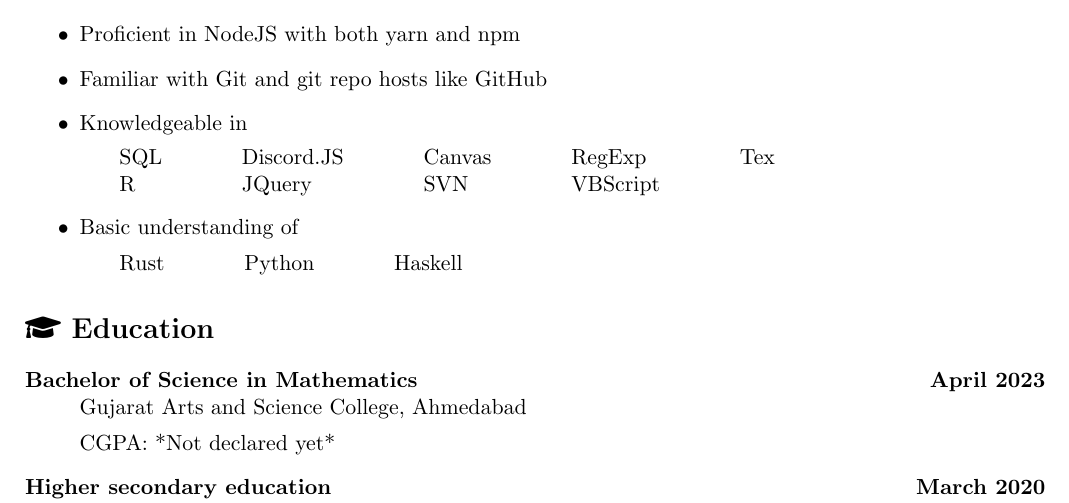
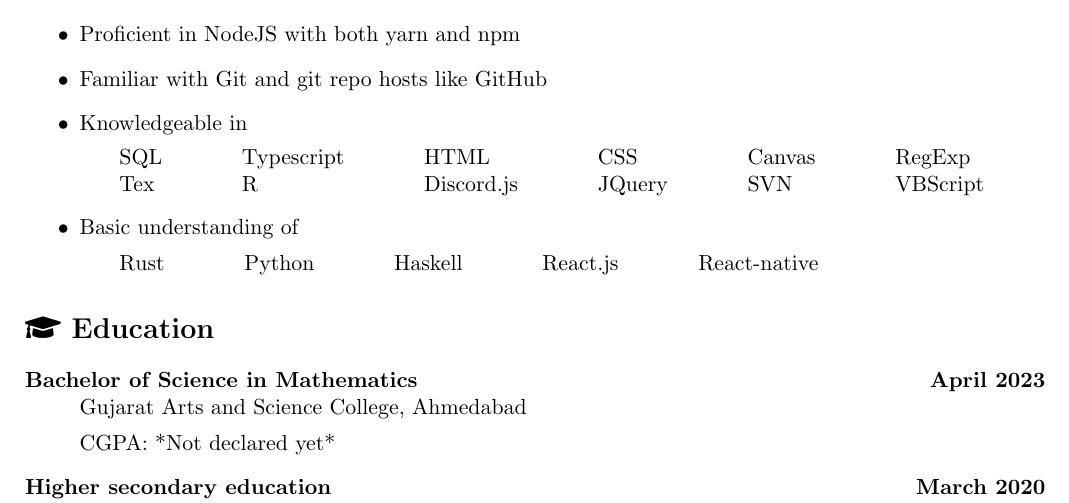
Before and after one commit to jaydamani/resume, a LaTeX document (jay_damani.tex): part of the page, cut so that both start at the same text. Compiled offline with pdfLaTeX.

Commit message:
initial commit

```diff
--- a/jay_damani.tex
+++ b/jay_damani.tex
@@ -51,16 +51,19 @@ Object Oriented programming and Functional programming
 \item Familiar with Git and git repo hosts like GitHub
 \item Knowledgeable in
 
-\begin{tabular}{l l l l l}
+\begin{tabular}{l l l l l l}
     SQL &
-    Discord.JS &
+    Typescript &
+    HTML &
+    CSS &
     Canvas &
-    RegExp &
-    Tex \\
+    RegExp \\
+    Tex &
     R &
+    Discord.js &
     JQuery &
     SVN &
-    VBScript &
+    VBScript
     \\
 \end{tabular}
 \item Basic understanding of
@@ -69,7 +72,8 @@ Object Oriented programming and Functional programming
     Rust &
     Python &
     Haskell &
-    &
+    React.js &
+    React-native
     \\
 \end{tabular}
 \end{itemize}
```
Also changed, not shown: 1 other file.
